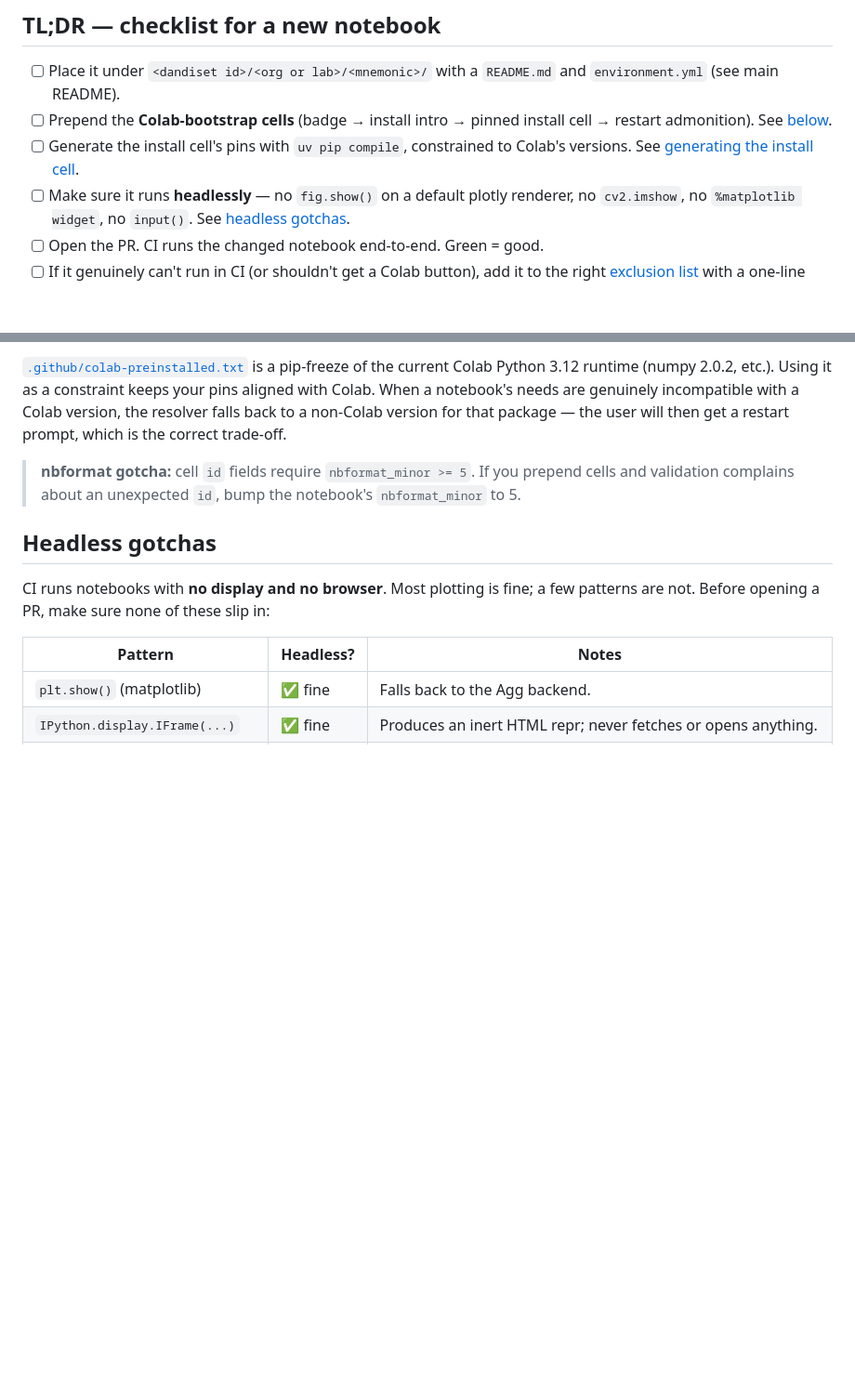
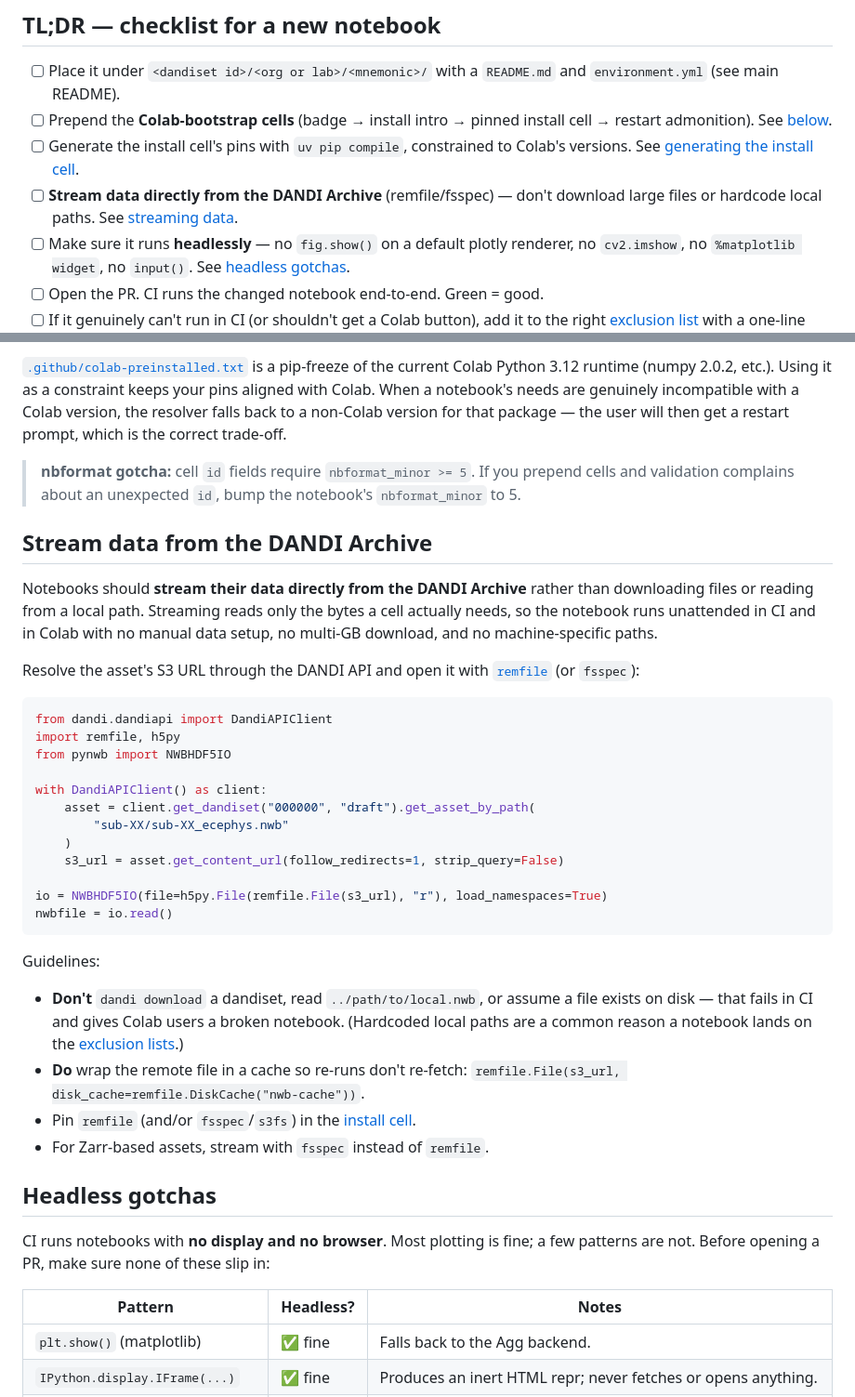
Before and after one commit to dandi/example-notebooks, a Markdown page: docs/adding-notebooks.md, 2 parts joined by grey strips. Shown at 93% size. Drawn GitHub-style; blank space fills up the shorter version.

Commit message:
docs: require streaming data from DANDI (remfile/fsspec)
Add a 'Stream data from the DANDI Archive' section (and checklist item):
notebooks should stream assets via remfile/fsspec rather than downloading
files or reading local paths, so they run unattended in CI and Colab.
Includes the remfile + DandiAPIClient pattern, disk-cache tip, and a note
that hardcoded local paths are a common exclusion reason.

Co-Authored-By: Claude Opus 4.8 (1M context) <noreply@anthropic.com>

````diff
--- a/docs/adding-notebooks.md
+++ b/docs/adding-notebooks.md
@@ -14,6 +14,9 @@ this doc picks up where that leaves off.
       install cell → restart admonition). See [below](#the-colab-bootstrap-cells).
 - [ ] Generate the install cell's pins with `uv pip compile`, constrained to
       Colab's versions. See [generating the install cell](#generating-the-install-cell).
+- [ ] **Stream data directly from the DANDI Archive** (remfile/fsspec) — don't
+      download large files or hardcode local paths. See
+      [streaming data](#stream-data-from-the-dandi-archive).
 - [ ] Make sure it runs **headlessly** — no `fig.show()` on a default plotly
       renderer, no `cv2.imshow`, no `%matplotlib widget`, no `input()`. See
       [headless gotchas](#headless-gotchas).
@@ -123,6 +126,42 @@ which is the correct trade-off.
 > prepend cells and validation complains about an unexpected `id`, bump the
 > notebook's `nbformat_minor` to 5.
 
+## Stream data from the DANDI Archive
+
+Notebooks should **stream their data directly from the DANDI Archive** rather
+than downloading files or reading from a local path. Streaming reads only the
+bytes a cell actually needs, so the notebook runs unattended in CI and in Colab
+with no manual data setup, no multi-GB download, and no machine-specific paths.
+
+Resolve the asset's S3 URL through the DANDI API and open it with
+[`remfile`](https://github.com/magland/remfile) (or `fsspec`):
+
+```python
+from dandi.dandiapi import DandiAPIClient
+import remfile, h5py
+from pynwb import NWBHDF5IO
+
+with DandiAPIClient() as client:
+    asset = client.get_dandiset("000000", "draft").get_asset_by_path(
+        "sub-XX/sub-XX_ecephys.nwb"
+    )
+    s3_url = asset.get_content_url(follow_redirects=1, strip_query=False)
+
+io = NWBHDF5IO(file=h5py.File(remfile.File(s3_url), "r"), load_namespaces=True)
+nwbfile = io.read()
+```
+
+Guidelines:
+
+- **Don't** `dandi download` a dandiset, read `../path/to/local.nwb`, or assume a
+  file exists on disk — that fails in CI and gives Colab users a broken notebook.
+  (Hardcoded local paths are a common reason a notebook lands on the
+  [exclusion lists](#the-three-github-lists).)
+- **Do** wrap the remote file in a cache so re-runs don't re-fetch:
+  `remfile.File(s3_url, disk_cache=remfile.DiskCache("nwb-cache"))`.
+- Pin `remfile` (and/or `fsspec`/`s3fs`) in the [install cell](#the-colab-bootstrap-cells).
+- For Zarr-based assets, stream with `fsspec` instead of `remfile`.
+
 ## Headless gotchas
 
 CI runs notebooks with **no display and no browser**. Most plotting is fine;
````
